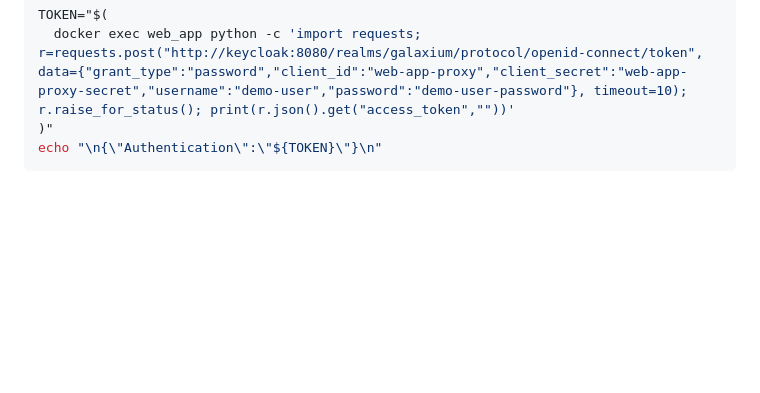
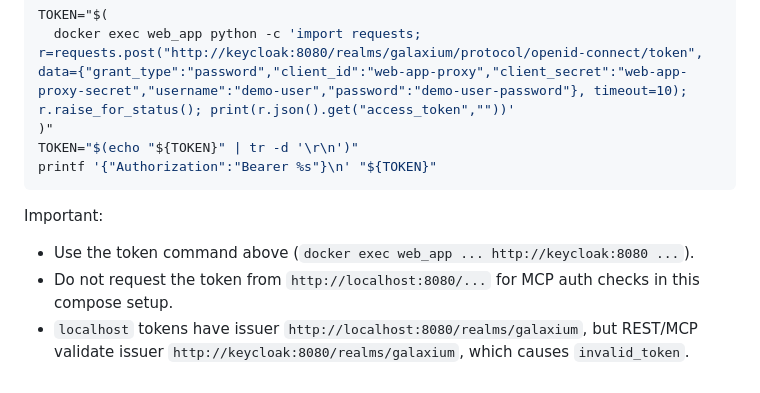
Before and after one commit to thomassuedbroecker/galaxium-travels-infrastructure-tsuedbro, a Markdown page: local-container/README.md, the part around the change. GitHub-like rendering; blank space fills up the shorter version.

Commit message:
working setup with keycloak

````diff
--- a/local-container/README.md
+++ b/local-container/README.md
@@ -427,5 +427,11 @@ Get token
 TOKEN="$(
   docker exec web_app python -c 'import requests; r=requests.post("http://keycloak:8080/realms/galaxium/protocol/openid-connect/token", data={"grant_type":"password","client_id":"web-app-proxy","client_secret":"web-app-proxy-secret","username":"demo-user","password":"demo-user-password"}, timeout=10); r.raise_for_status(); print(r.json().get("access_token",""))'
 )"
-echo "\n{\"Authentication\":\"${TOKEN}\"}\n"
+TOKEN="$(echo "${TOKEN}" | tr -d '\r\n')"
+printf '{"Authorization":"Bearer %s"}\n' "${TOKEN}"
 ```
+
+Important:
+- Use the token command above (`docker exec web_app ... http://keycloak:8080 ...`).
+- Do not request the token from `http://localhost:8080/...` for MCP auth checks in this compose setup.
+- `localhost` tokens have issuer `http://localhost:8080/realms/galaxium`, but REST/MCP validate issuer `http://keycloak:8080/realms/galaxium`, which causes `invalid_token`.
````
